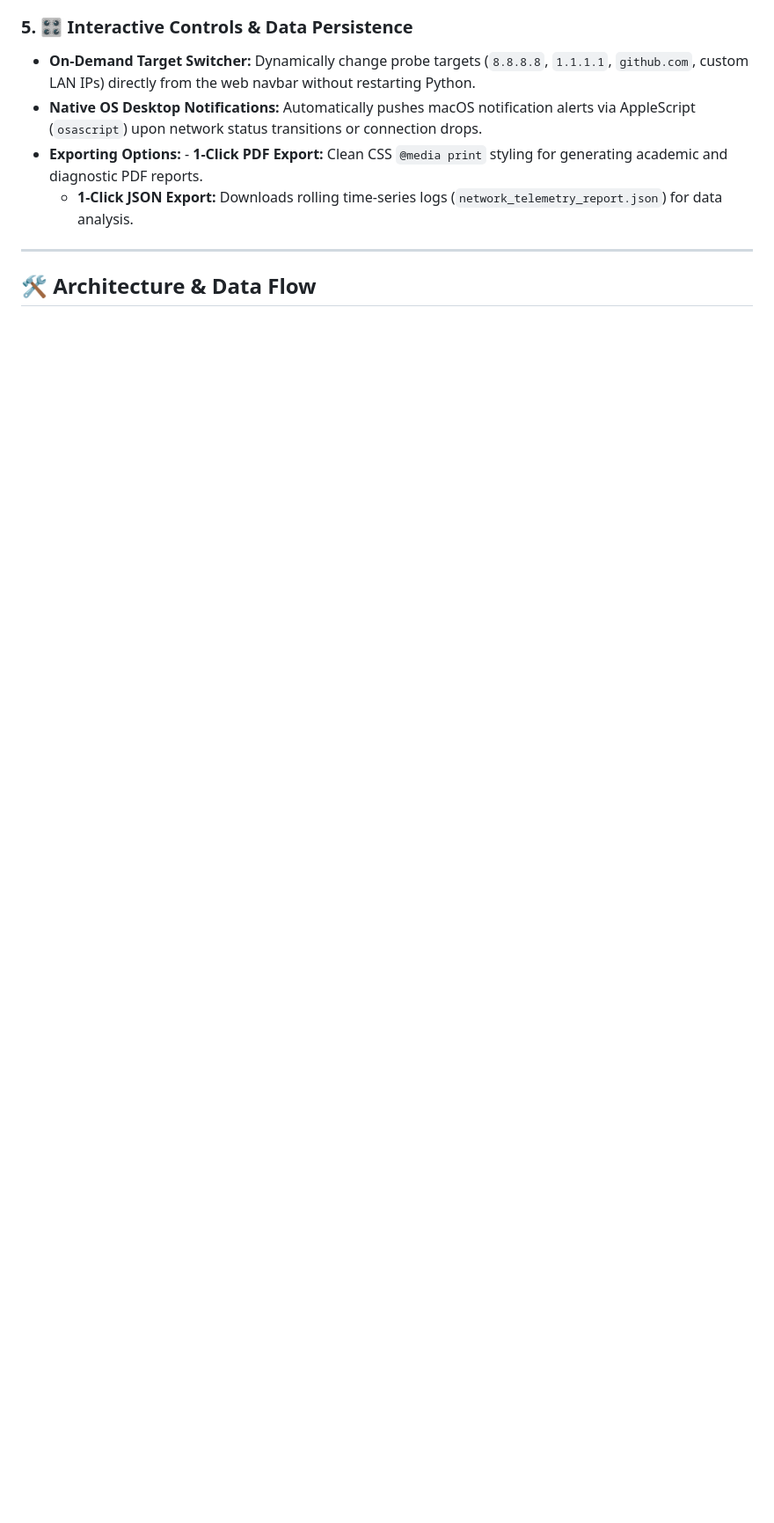
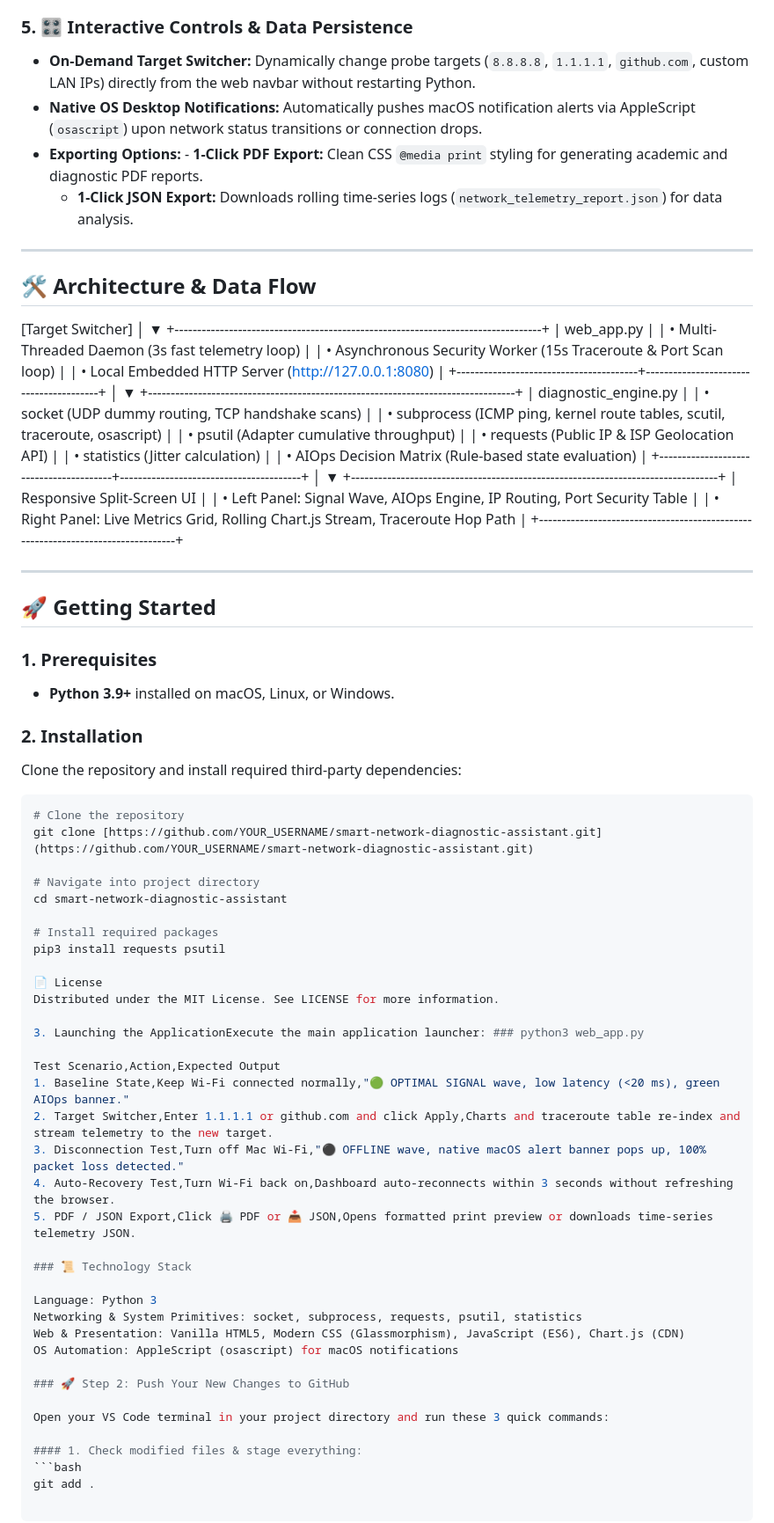
Before and after one commit to AARRYANKASHYAP/smart-network-diagnostic-assistant, a Markdown page: README.md, the part around one of its changes. Shown at 88% size. Drawn GitHub-style; blank space fills up the shorter version.

Commit message:
feat: complete split-screen telemetry dashboard, security auditor & updated README

````diff
--- a/README.md
+++ b/README.md
@@ -59,3 +60,78 @@ The application decouples low-level socket, routing, and kernel inspection from
 ---
 
 ## 🛠️ Architecture & Data Flow
+[Target Switcher]
+                                     │
+                                     ▼
++---------------------------------------------------------------------------------+
+|                                 web_app.py                                      |
+|    • Multi-Threaded Daemon (3s fast telemetry loop)                             |
+|    • Asynchronous Security Worker (15s Traceroute & Port Scan loop)             |
+|    • Local Embedded HTTP Server (http://127.0.0.1:8080)                         |
++----------------------------------------+----------------------------------------+
+│
+▼
++---------------------------------------------------------------------------------+
+|                           diagnostic_engine.py                                  |
+|  • socket (UDP dummy routing, TCP handshake scans)                              |
+|  • subprocess (ICMP ping, kernel route tables, scutil, traceroute, osascript)   |
+|  • psutil (Adapter cumulative throughput)                                       |
+|  • requests (Public IP & ISP Geolocation API)                                   |
+|  • statistics (Jitter calculation)                                              |
+|  • AIOps Decision Matrix (Rule-based state evaluation)                          |
++----------------------------------------+----------------------------------------+
+│
+▼
++---------------------------------------------------------------------------------+
+|                       Responsive Split-Screen UI                                |
+|  • Left Panel: Signal Wave, AIOps Engine, IP Routing, Port Security Table       |
+|  • Right Panel: Live Metrics Grid, Rolling Chart.js Stream, Traceroute Hop Path |
++---------------------------------------------------------------------------------+
+
+
+---
+
+## 🚀 Getting Started
+
+### 1. Prerequisites
+- **Python 3.9+** installed on macOS, Linux, or Windows.
+
+### 2. Installation
+Clone the repository and install required third-party dependencies:
+
+```bash
+# Clone the repository
+git clone [https://github.com/YOUR_USERNAME/smart-network-diagnostic-assistant.git](https://github.com/YOUR_USERNAME/smart-network-diagnostic-assistant.git)
+
+# Navigate into project directory
+cd smart-network-diagnostic-assistant
+
+# Install required packages
+pip3 install requests psutil
+
+📄 License
+Distributed under the MIT License. See LICENSE for more information.
+
+3. Launching the ApplicationExecute the main application launcher: ### python3 web_app.py
+
+Test Scenario,Action,Expected Output
+1. Baseline State,Keep Wi-Fi connected normally,"🟢 OPTIMAL SIGNAL wave, low latency (<20 ms), green AIOps banner."
+2. Target Switcher,Enter 1.1.1.1 or github.com and click Apply,Charts and traceroute table re-index and stream telemetry to the new target.
+3. Disconnection Test,Turn off Mac Wi-Fi,"⚫ OFFLINE wave, native macOS alert banner pops up, 100% packet loss detected."
+4. Auto-Recovery Test,Turn Wi-Fi back on,Dashboard auto-reconnects within 3 seconds without refreshing the browser.
+5. PDF / JSON Export,Click 🖨️ PDF or 📥 JSON,Opens formatted print preview or downloads time-series telemetry JSON.
+
+### 📜 Technology Stack
+
+Language: Python 3
+Networking & System Primitives: socket, subprocess, requests, psutil, statistics
+Web & Presentation: Vanilla HTML5, Modern CSS (Glassmorphism), JavaScript (ES6), Chart.js (CDN)
+OS Automation: AppleScript (osascript) for macOS notifications
+
+### 🚀 Step 2: Push Your New Changes to GitHub
+
+Open your VS Code terminal in your project directory and run these 3 quick commands:
+
+#### 1. Check modified files & stage everything:
+```bash
+git add .
````
Also changed, not shown: other parts of README.md (+18 -17 lines).
